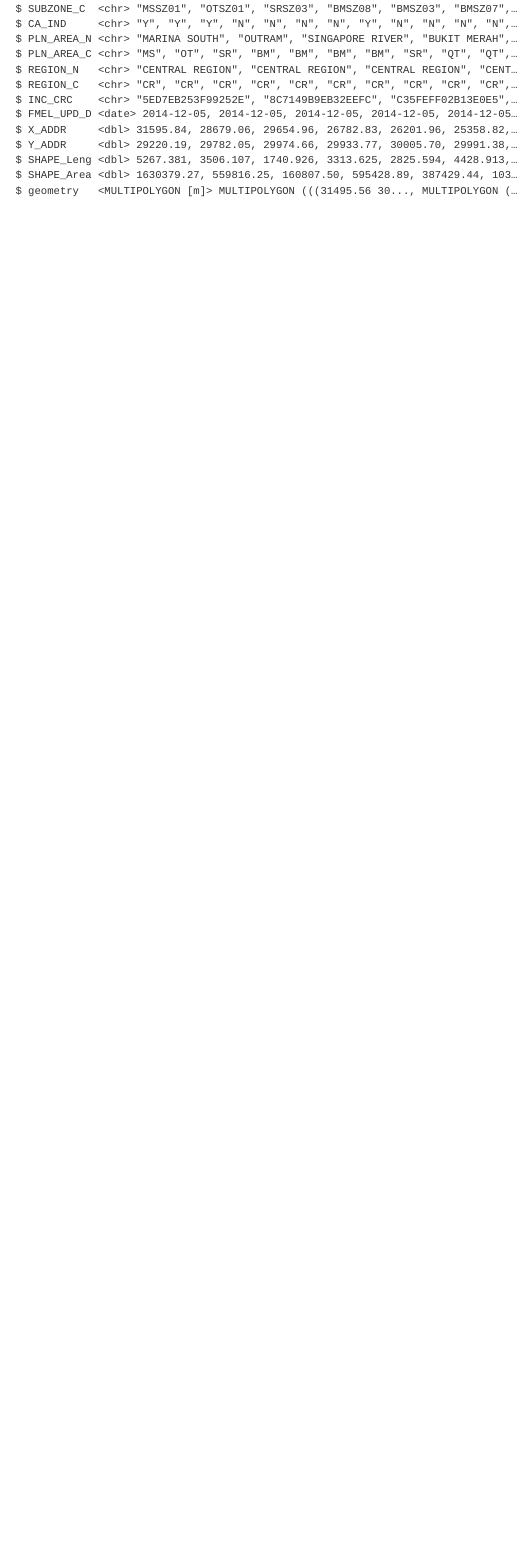
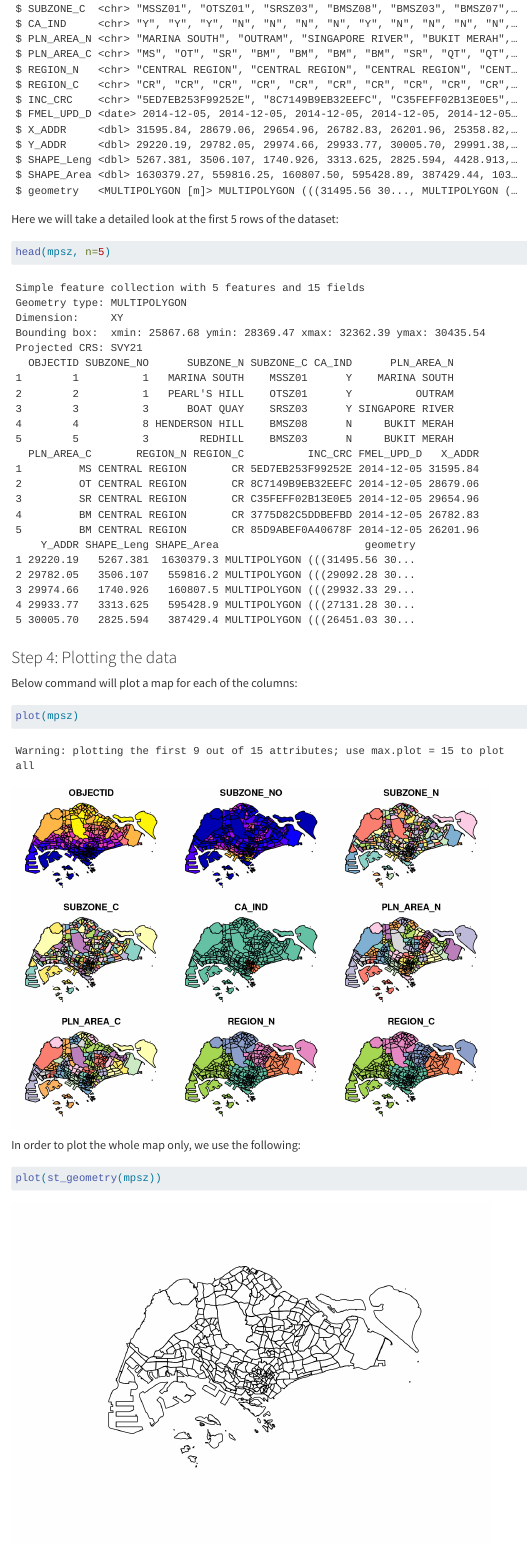
Before and after one commit to f4sared/ISSS624, a Quarto document (hands_on_ex/ex_1/ex_1.qmd): the page in a window 1100 px wide, from 1690 px down. Rendered offline with R 4.5, knitr and Pandoc in place of Quarto, with nearby package versions; some code elsewhere in the file could not run offline; menus at the side of the page are left out.

Commit message:
update with plots

````diff
--- a/hands_on_ex/ex_1/ex_1.qmd
+++ b/hands_on_ex/ex_1/ex_1.qmd
@@ -44,3 +44,22 @@ This function gives a detailed breakdown of the columns and the data within the
 ```{r}
 glimpse(mpsz)
 ```
+
+Here we will take a detailed look at the first 5 rows of the dataset:
+
+```{r}
+head(mpsz, n=5)
+```
+
+### Step 4: Plotting the data
+
+Below command will plot a map for each of the columns:
+
+```{r}
+plot(mpsz)
+```
+
+In order to plot the whole map only, we use the following:
+
+```{r}
+plot(st_geometry(mpsz))
````
Also changed, not shown: hands_on_ex/ex_1/ex_1.qmd (12 more changed lines), 6 other files.
